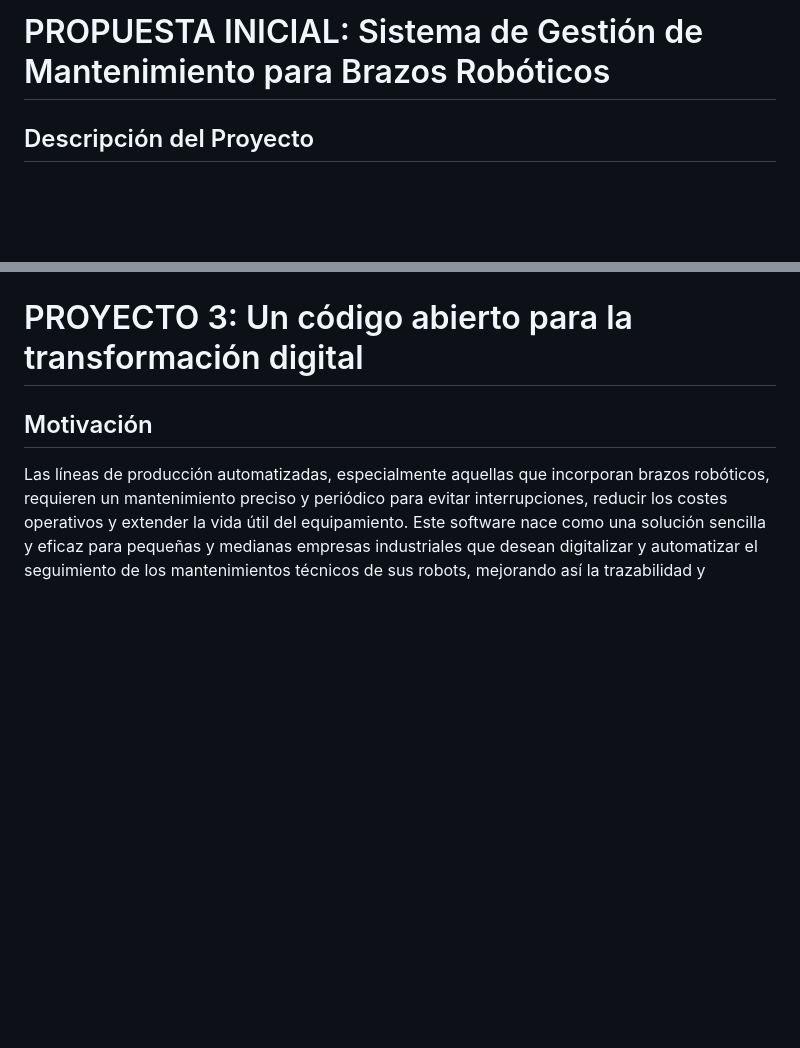
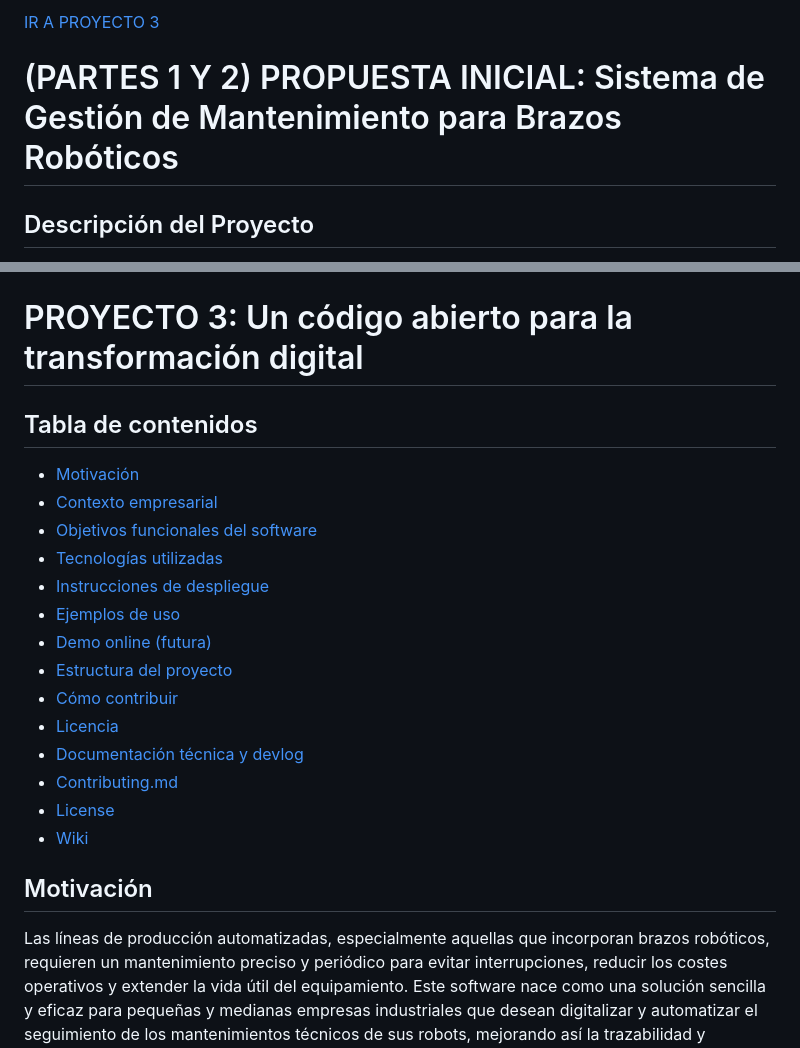
Before and after one commit to falbmun0906/daw1b-2425-digitalizacion-proyecto2, a Markdown page: README.md, 2 parts joined by grey strips. GitHub-like rendering; blank space fills up the shorter version.

```diff
--- a/README.md
+++ b/README.md
@@ -1,4 +1,6 @@
-# PROPUESTA INICIAL: Sistema de Gestión de Mantenimiento para Brazos Robóticos
+[IR A PROYECTO 3](#proyecto-3-un-código-abierto-para-la-transformación-digital)
+
+# (PARTES 1 Y 2) PROPUESTA INICIAL: Sistema de Gestión de Mantenimiento para Brazos Robóticos
 
 ## Descripción del Proyecto
 
@@ -368,6 +370,23 @@ La combinación de Big Data con capacidades de análisis predictivo también pod
 
 # PROYECTO 3: Un código abierto para la transformación digital
 
+## Tabla de contenidos
+
+- [Motivación](#motivación)
+- [Contexto empresarial](#contexto-empresarial)
+- [Objetivos funcionales del software](#objetivos-funcionales-del-software)
+- [Tecnologías utilizadas](#tecnologías-utilizadas)
+- [Instrucciones de despliegue](#instrucciones-de-despliegue)
+- [Ejemplos de uso](#ejemplos-de-uso)
+- [Demo online (futura)](#demo-online-futura)
+- [Estructura del proyecto](#estructura-del-proyecto)
+- [Cómo contribuir](#cómo-contribuir)
+- [Licencia](#licencia)
+- [Documentación técnica y devlog](#documentación-técnica-y-devlog)
+- [Contributing.md](CONTRIBUTING.md)
+- [License](LICENSE)
+- [Wiki](WIKI)
+
 ## Motivación
 
 Las líneas de producción automatizadas, especialmente aquellas que incorporan brazos robóticos, requieren un mantenimiento preciso y periódico para evitar interrupciones, reducir los costes operativos y extender la vida útil del equipamiento. Este software nace como una solución sencilla y eficaz para pequeñas y medianas empresas industriales que desean digitalizar y automatizar el seguimiento de los mantenimientos técnicos de sus robots, mejorando así la trazabilidad y fiabilidad del proceso.
```
